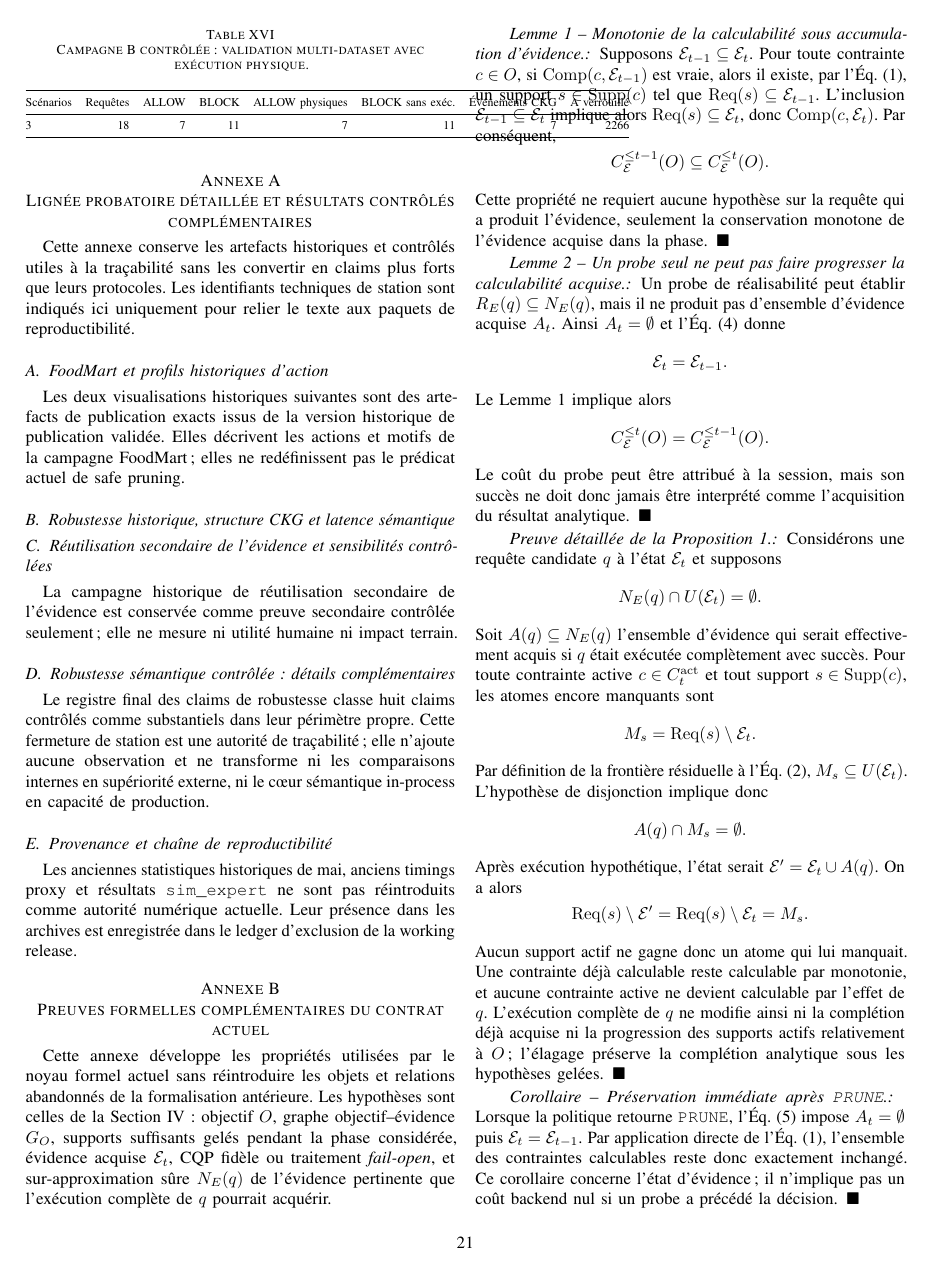
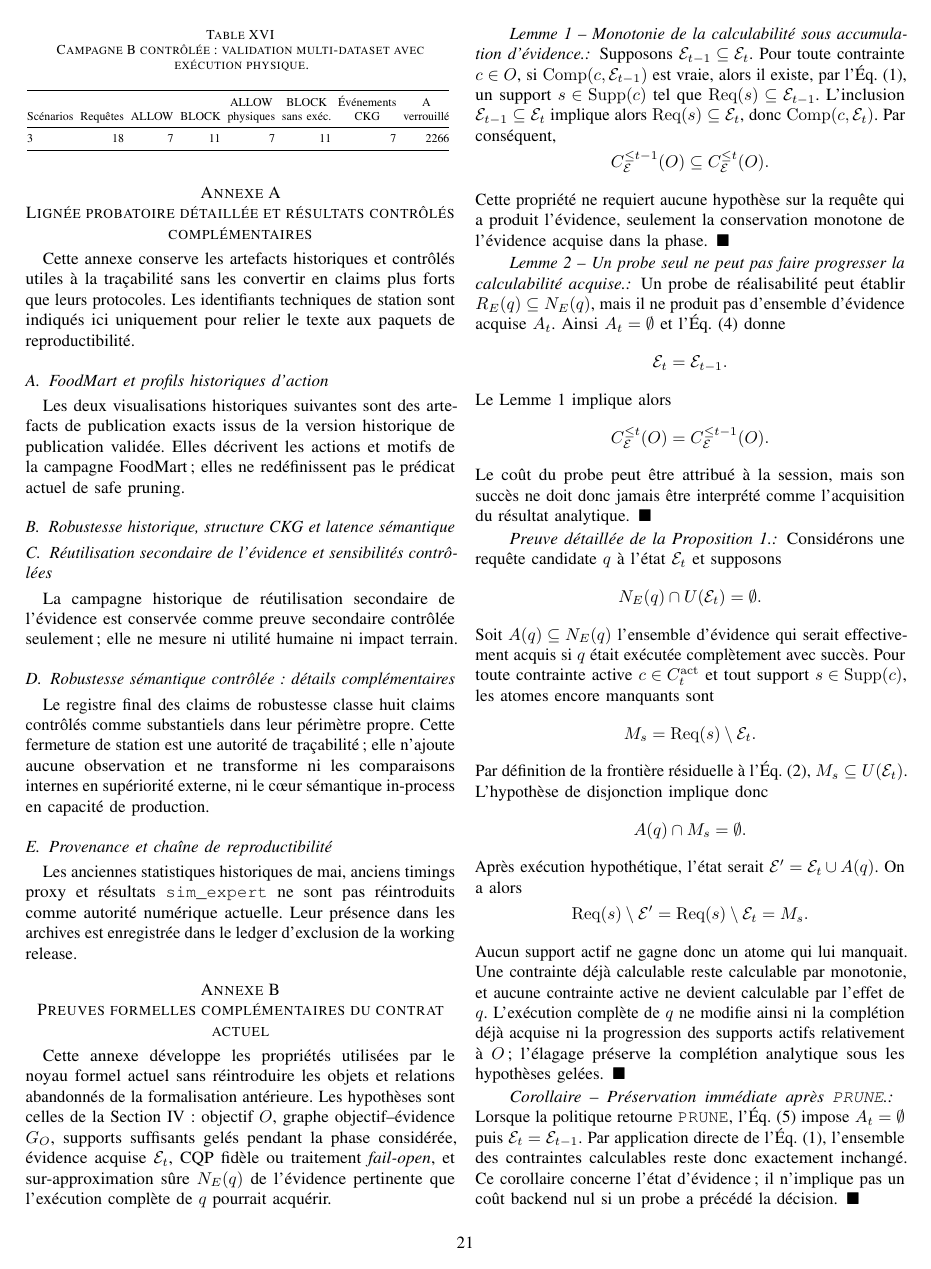
Before and after one commit to digitcreadev/MCAD_improve3, a LaTeX paper (manuscript/post_a8_nh/working_release/manuscript/fr/MCAD_FR_POST_A8_NH.tex, which reads manuscript/post_a8_nh/working_release/tables/fr/T_legacy_campaign_b_controlled_minimal.tex): page 21 of 27. Compiled offline with pdfLaTeX.

Commit message:
fix(manuscript): close final layout and duplicate-label defects

```diff
--- a/manuscript/post_a8_nh/working_release/tables/fr/T_legacy_campaign_b_controlled_minimal.tex
+++ b/manuscript/post_a8_nh/working_release/tables/fr/T_legacy_campaign_b_controlled_minimal.tex
@@ -2,10 +2,10 @@
 \centering
 \caption{Campagne B contrôlée : validation multi-dataset avec exécution physique.}
 \scriptsize
-\setlength{\tabcolsep}{4pt}
+\setlength{\tabcolsep}{2pt}
 \begin{tabular}{@{}lrrrrrrr@{}}
 \toprule
-Scénarios & Requêtes & ALLOW & BLOCK & ALLOW physiques & BLOCK sans exéc. & Événements CKG & A verrouillé \\
+Scénarios & Requêtes & ALLOW & BLOCK & \shortstack{ALLOW\\physiques} & \shortstack{BLOCK\\sans exéc.} & \shortstack{Événements\\CKG} & \shortstack{A\\verrouillé} \\
 \midrule
 3 & 18 & 7 & 11 & 7 & 11 & 7 & 2266 \\
 \bottomrule
```
Also changed, not shown: manuscript/post_a8_nh/working_release/supplement/fr/S_evidence_lineage_post_a8_nh.tex (+3 -0 lines).
